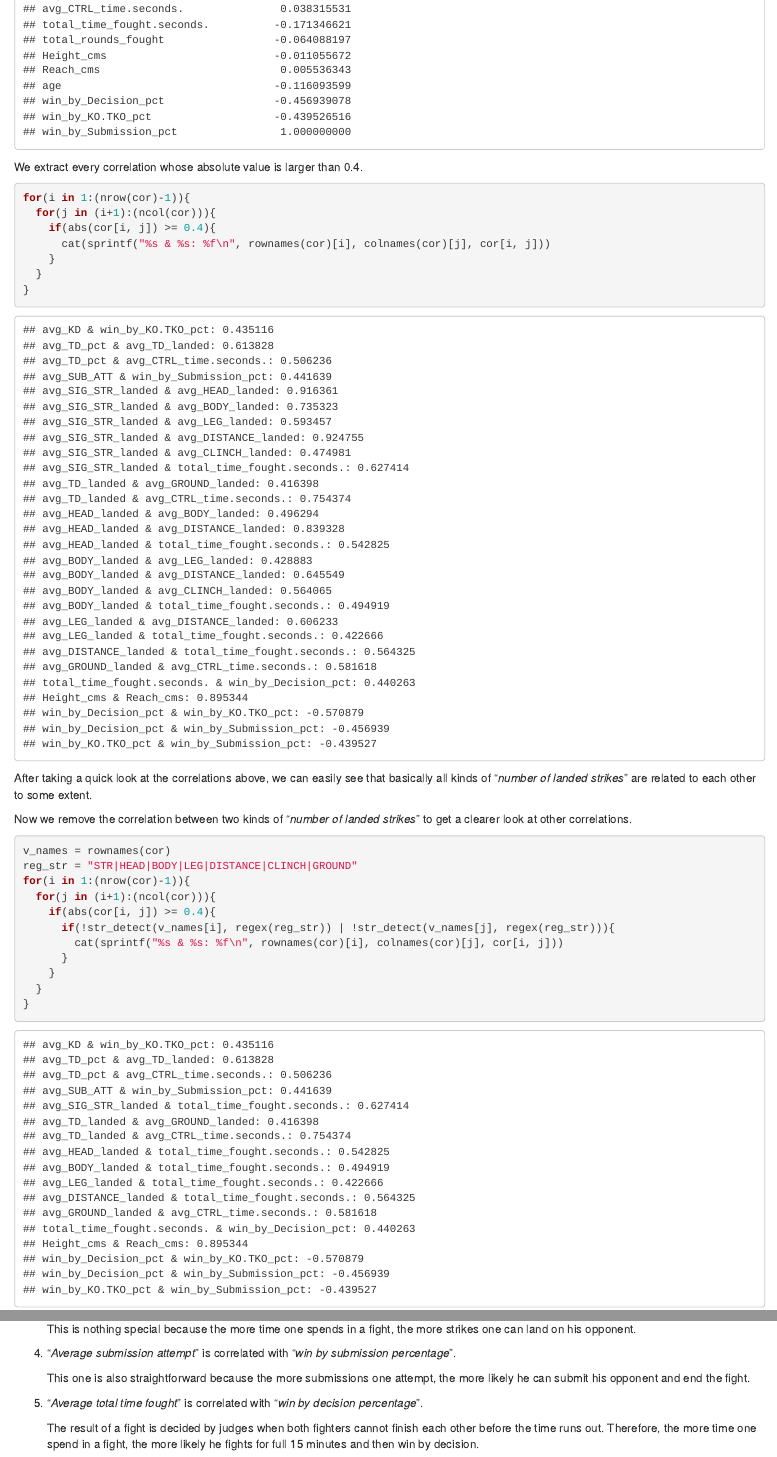
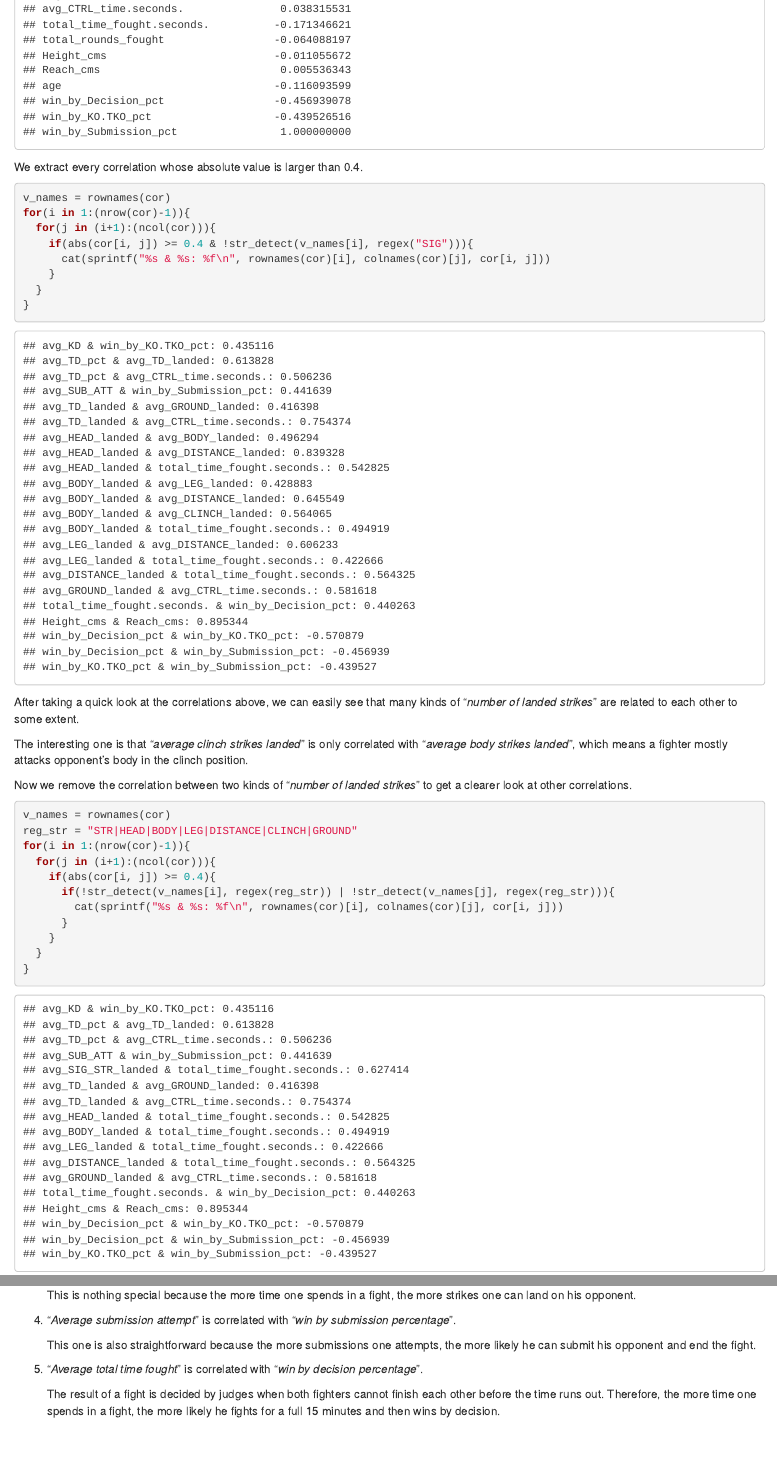
Before and after one commit to Hung-Ta-Chen/141A-final-project, an R Markdown document (trivial_exploratory_data_analysis.Rmd): the page in a window 1100 px wide, from 3430 px down, and a second part further down, joined at a grey line. The pictures show the output file trivial_exploratory_data_analysis.html that the author committed with the source, opened offline.

Commit message:
Some adjustments on files

````diff
--- a/trivial_exploratory_data_analysis.Rmd
+++ b/trivial_exploratory_data_analysis.Rmd
@@ -174,16 +174,19 @@ cor
 We extract every correlation whose absolute value is larger than 0.4.
 
 ```{r}
+v_names = rownames(cor)
 for(i in 1:(nrow(cor)-1)){
   for(j in (i+1):(ncol(cor))){
-    if(abs(cor[i, j]) >= 0.4){
+    if(abs(cor[i, j]) >= 0.4 & !str_detect(v_names[i], regex("SIG"))){
       cat(sprintf("%s & %s: %f\n", rownames(cor)[i], colnames(cor)[j], cor[i, j]))
     }
   }
 }
 ```
 
-After taking a quick look at the correlations above, we can easily see that basically all kinds of "*number of landed strikes*" are related to each other to some extent.
+After taking a quick look at the correlations above, we can easily see that many kinds of "*number of landed strikes*" are related to each other to some extent.
+
+The interesting one is that "*average clinch strikes landed*" is only correlated with "*average body strikes landed*", which means a fighter mostly attacks opponent's body in the clinch position.
 
 Now we remove the correlation between two kinds of "*number of landed strikes*" to get a clearer look at other correlations.
 
@@ -215,8 +218,8 @@ for(i in 1:(nrow(cor)-1)){
 
 4.  "*Average submission attempt*" is correlated with "*win by submission percentage*".
 
-    This one is also straightforward because the more submissions one attempt, the more likely he can submit his opponent and end the fight.
+    This one is also straightforward because the more submissions one attempts, the more likely he can submit his opponent and end the fight.
 
 5.  "*Average total time fought*" is correlated with "*win by decision percentage*".
 
-    The result of a fight is decided by judges when both fighters cannot finish each other before the time runs out. Therefore, the more time one spend in a fight, the more likely he fights for full 15 minutes and then win by decision.
+    The result of a fight is decided by judges when both fighters cannot finish each other before the time runs out. Therefore, the more time one spends in a fight, the more likely he fights for a full 15 minutes and then wins by decision.
````
Also changed, not shown: data_cleaning_for_prediction.Rmd (+2 -2 lines), data_cleaning_for_prediction.html, trivial_exploratory_data_analysis.html.
